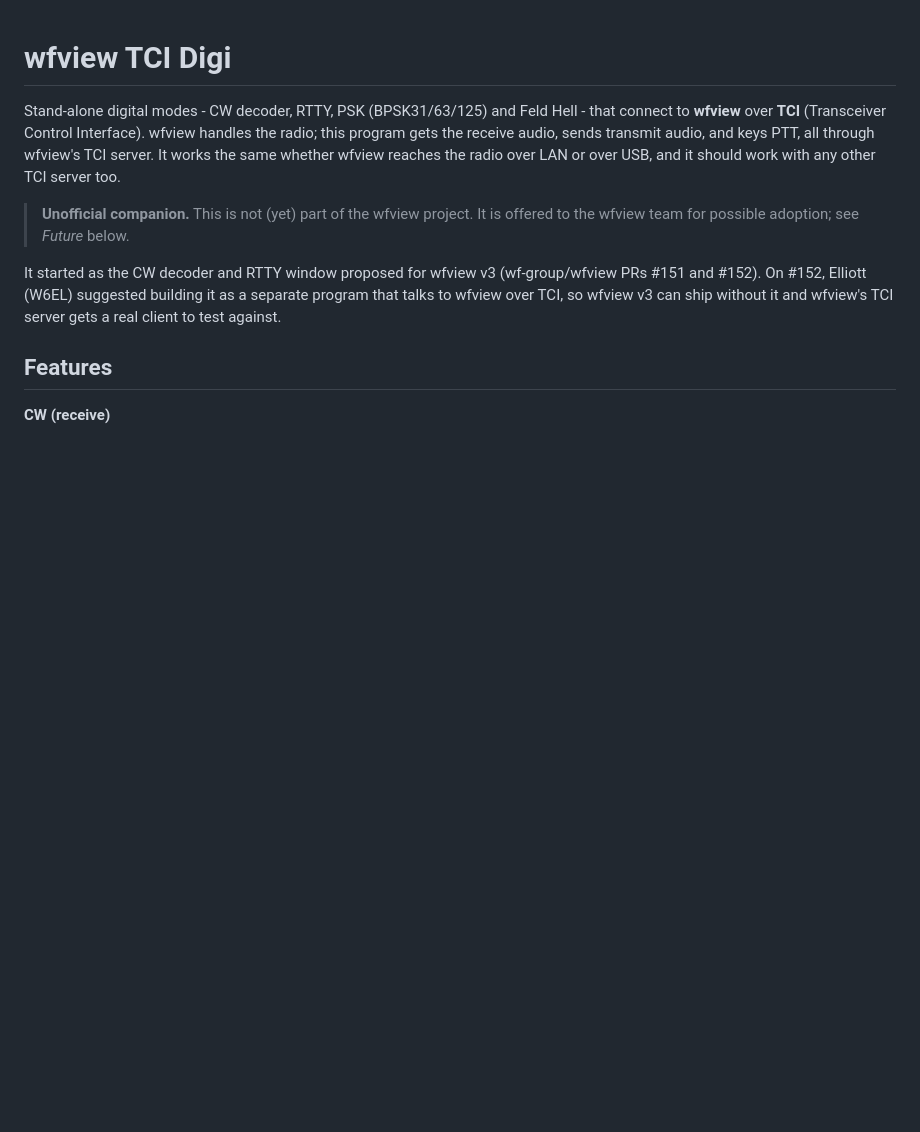
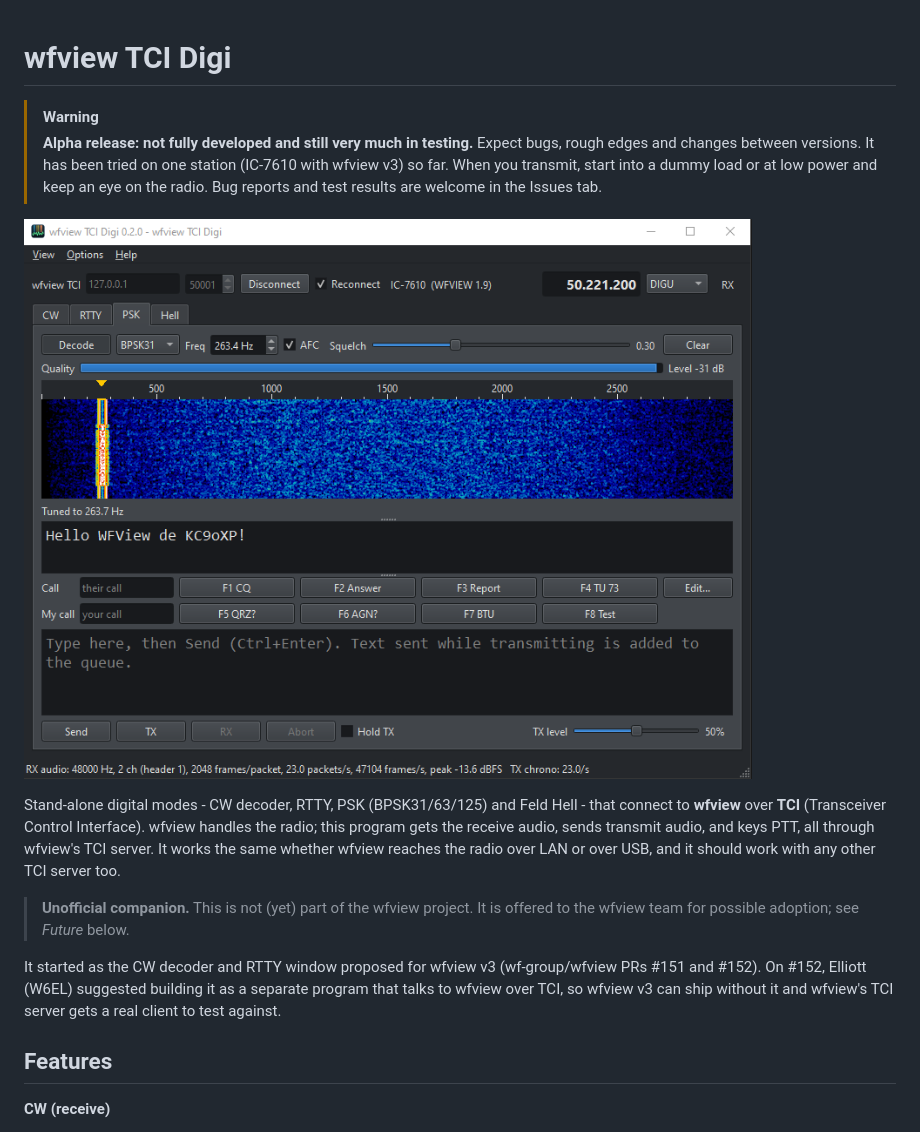
Before and after one commit to KC9oXP/wfview-tci-digi, a Markdown page: README.md, the part around one of its changes. Rendered like a GitHub page; pictures changed too: docs/screenshots/psk.png (added); blank space fills up the shorter version.

```diff
--- a/README.md
+++ b/README.md
@@ -1,4 +1,13 @@
 # wfview TCI Digi
+
+> [!WARNING]
+> **Alpha release: not fully developed and still very much in testing.**
+> Expect bugs, rough edges and changes between versions. It has been tried on one
+> station (IC-7610 with wfview v3) so far. When you transmit, start into a dummy load
+> or at low power and keep an eye on the radio. Bug reports and test results are
+> welcome in the Issues tab.
+
+![PSK tab](docs/screenshots/psk.png)
 
 Stand-alone digital modes - CW decoder, RTTY, PSK (BPSK31/63/125) and Feld Hell -
 that connect to **wfview** over **TCI**
```
Also changed, not shown: other parts of README.md (+19 -0 lines), docs/screenshots/cw-hand-key.png (added), docs/screenshots/cw-machine.png (added), docs/screenshots/hell.png (added), docs/screenshots/rtty.png (added).
